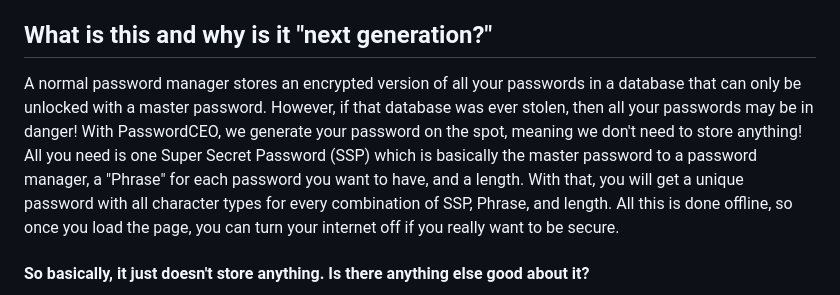
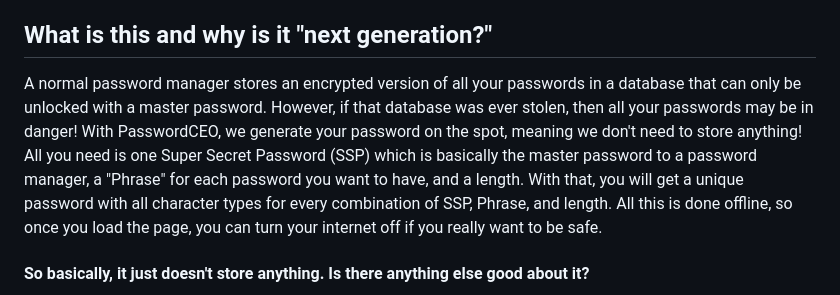
Before and after one commit to kaichye/kaichye.github.io, a Markdown page: README.md, the part around the change. Rendered like a GitHub page.

```diff
--- a/README.md
+++ b/README.md
@@ -5,7 +5,7 @@ The boss of password managers!
 Next generation password manager that doesn't store anything! There is no data to be breached, nothing to be cracked!
 
 ## What is this and why is it "next generation?"
-A normal password manager stores an encrypted version of all your passwords in a database that can only be unlocked with a master password. However, if that database was ever stolen, then all your passwords may be in danger! With PasswordCEO, we generate your password on the spot, meaning we don't need to store anything! All you need is one Super Secret Password (SSP) which is basically the master password to a password manager, a "Phrase" for each password you want to have, and a length. With that, you will get a unique password with all character types for every combination of SSP, Phrase, and length. All this is done offline, so once you load the page, you can turn your internet off if you really want to be secure.
+A normal password manager stores an encrypted version of all your passwords in a database that can only be unlocked with a master password. However, if that database was ever stolen, then all your passwords may be in danger! With PasswordCEO, we generate your password on the spot, meaning we don't need to store anything! All you need is one Super Secret Password (SSP) which is basically the master password to a password manager, a "Phrase" for each password you want to have, and a length. With that, you will get a unique password with all character types for every combination of SSP, Phrase, and length. All this is done offline, so once you load the page, you can turn your internet off if you really want to be safe.
 
 #### So basically, it just doesn't store anything. Is there anything else good about it?
 With a standard password manager, if you wanted to update all your passwords, you would have to go through each stored account and update it. However, with PasswordCEO, you can update all your passwords at once just by changing your SSP! If you only want to change parts of your password or you don't want to change your SSP, then you would have to change your Phrases, but it's still just as easy as a password manager.
```
